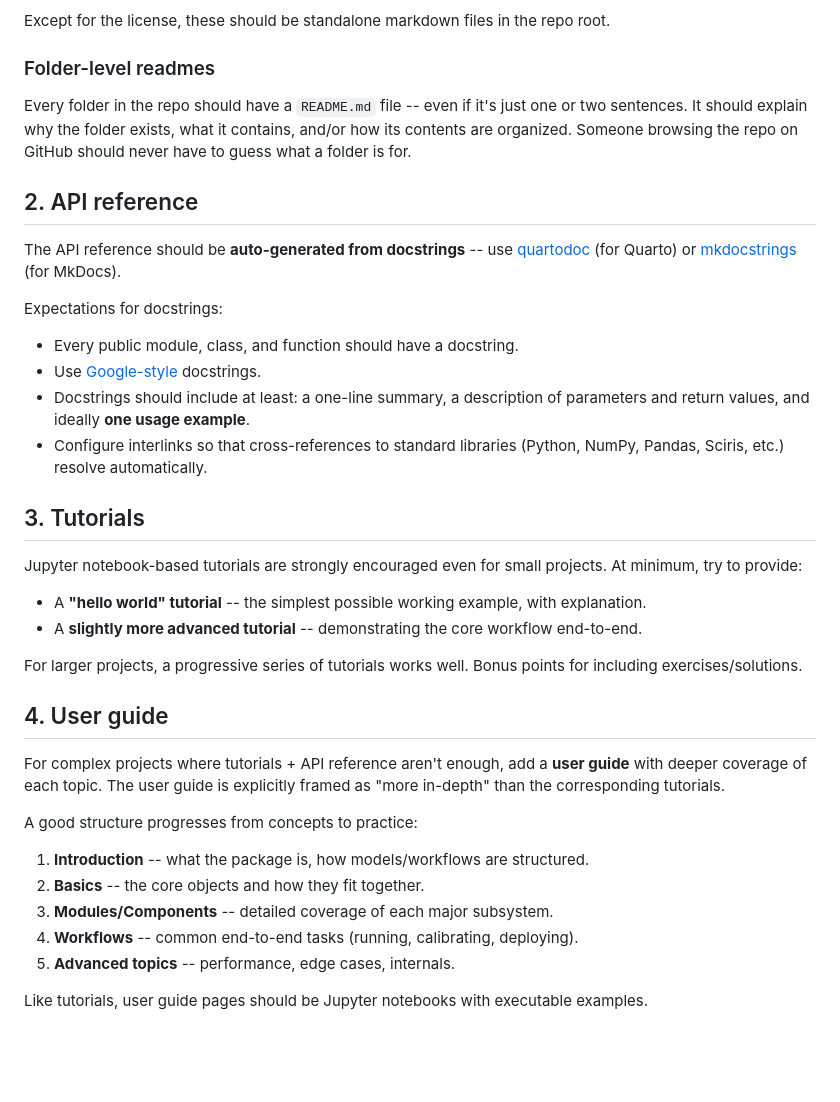
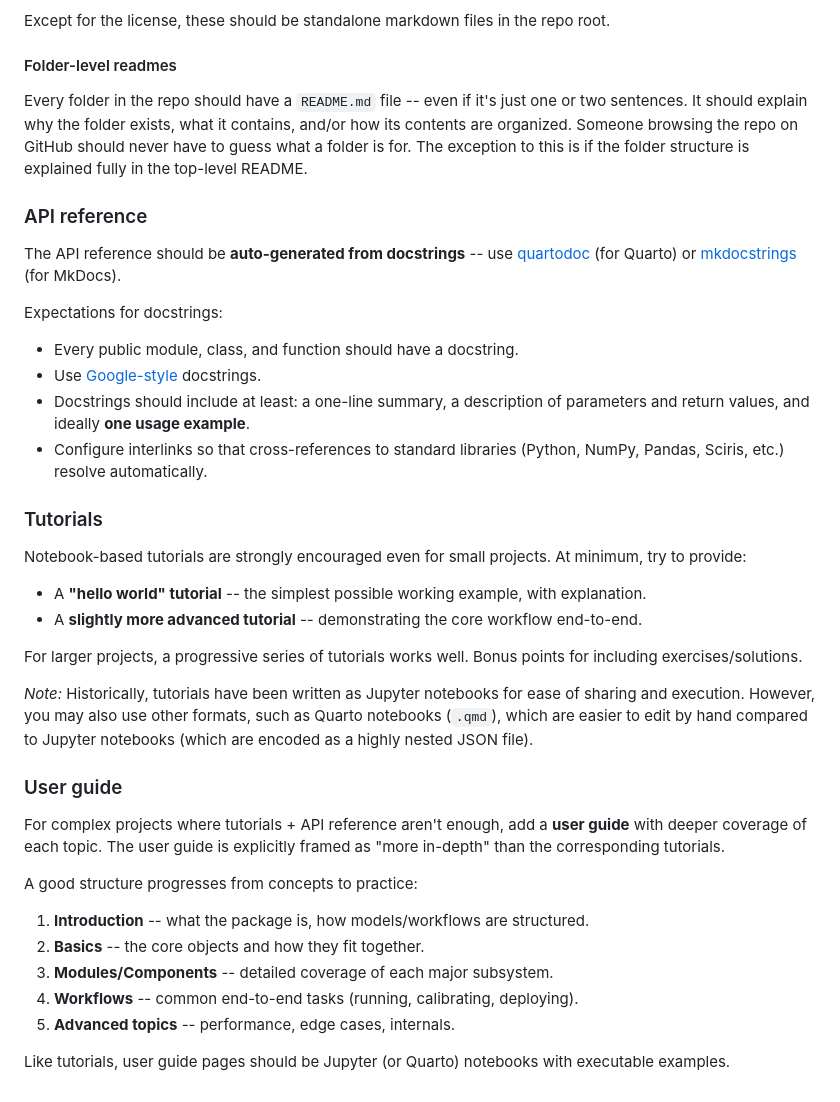
Before and after one commit to starsimhub/styleguide, a Markdown page: 4_documentation.md, the part around one of its changes. Drawn GitHub-style; blank space fills up the shorter version.

```diff
--- a/4_documentation.md
+++ b/4_documentation.md
@@ -32,12 +54,11 @@ Repos should also include:
 
 Except for the license, these should be standalone markdown files in the repo root.
 
-### Folder-level readmes
+#### Folder-level readmes
 
-Every folder in the repo should have a `README.md` file -- even if it's just one or two sentences. It should explain why the folder exists, what it contains, and/or how its contents are organized. Someone browsing the repo on GitHub should never have to guess what a folder is for.
+Every folder in the repo should have a `README.md` file -- even if it's just one or two sentences. It should explain why the folder exists, what it contains, and/or how its contents are organized. Someone browsing the repo on GitHub should never have to guess what a folder is for. The exception to this is if the folder structure is explained fully in the top-level README.
 
-
-## 2. API reference
+### API reference
 
 The API reference should be **auto-generated from docstrings** -- use [quartodoc](https://machow.github.io/quartodoc/) (for Quarto) or [mkdocstrings](https://mkdocstrings.github.io/) (for MkDocs).
 
@@ -48,18 +69,18 @@ Expectations for docstrings:
 - Docstrings should include at least: a one-line summary, a description of parameters and return values, and ideally **one usage example**.
 - Configure interlinks so that cross-references to standard libraries (Python, NumPy, Pandas, Sciris, etc.) resolve automatically.
 
+### Tutorials
 
-## 3. Tutorials
-
-Jupyter notebook-based tutorials are strongly encouraged even for small projects. At minimum, try to provide:
+Notebook-based tutorials are strongly encouraged even for small projects. At minimum, try to provide:
 
 - A **"hello world" tutorial** -- the simplest possible working example, with explanation.
 - A **slightly more advanced tutorial** -- demonstrating the core workflow end-to-end.
 
 For larger projects, a progressive series of tutorials works well. Bonus points for including exercises/solutions.
 
+*Note:* Historically, tutorials have been written as Jupyter notebooks for ease of sharing and execution. However, you may also use other formats, such as Quarto notebooks (`.qmd`), which are easier to edit by hand compared to Jupyter notebooks (which are encoded as a highly nested JSON file).
 
-## 4. User guide
+### User guide
 
 For complex projects where tutorials + API reference aren't enough, add a **user guide** with deeper coverage of each topic. The user guide is explicitly framed as "more in-depth" than the corresponding tutorials.
 
@@ -71,4 +92,4 @@ A good structure progresses from concepts to practice:
 4. **Workflows** -- common end-to-end tasks (running, calibrating, deploying).
 5. **Advanced topics** -- performance, edge cases, internals.
 
-Like tutorials, user guide pages should be Jupyter notebooks with executable examples.
+Like tutorials, user guide pages should be Jupyter (or Quarto) notebooks with executable examples.
```
Also changed, not shown: other parts of 4_documentation.md (+24 -2 lines).
